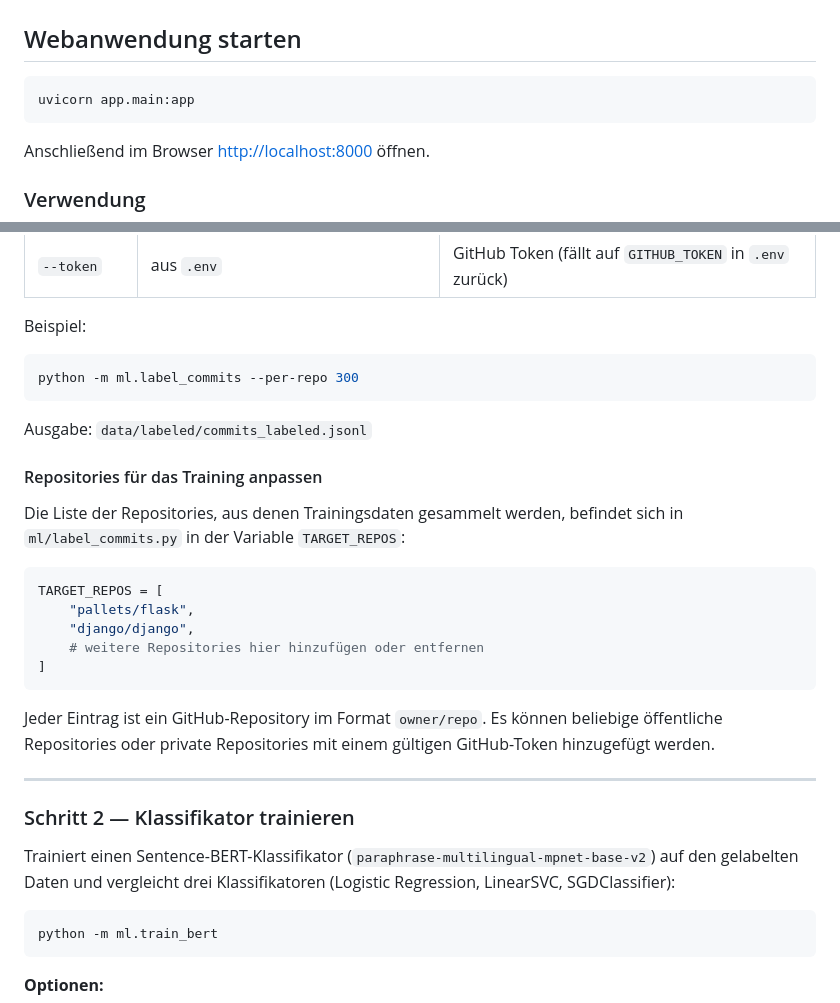
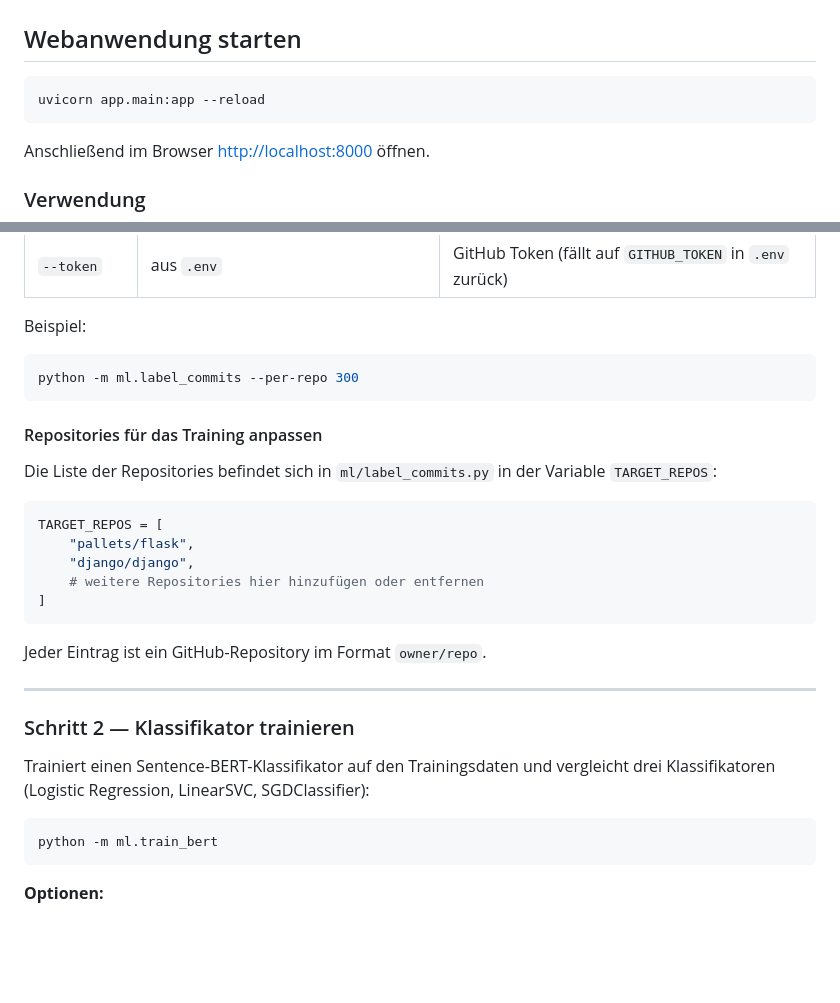
Before and after one commit to Avupius/smart-changelog-generator, a Markdown page: README.md, 2 parts joined by grey strips. Rendered like a GitHub page; blank space fills up the shorter version.

````diff
--- a/README.md
+++ b/README.md
@@ -66,7 +66,7 @@ Der `GITHUB_TOKEN` ist optional — ohne Token ist die GitHub API auf 60 Anfrage
 ## Webanwendung starten
 
 ```bash
-uvicorn app.main:app
+uvicorn app.main:app --reload
 ```
 
 Anschließend im Browser [http://localhost:8000](http://localhost:8000) öffnen.
@@ -110,11 +121,9 @@ Beispiel:
 python -m ml.label_commits --per-repo 300
 ```
 
-Ausgabe: `data/labeled/commits_labeled.jsonl`
-
 #### Repositories für das Training anpassen
 
-Die Liste der Repositories, aus denen Trainingsdaten gesammelt werden, befindet sich in `ml/label_commits.py` in der Variable `TARGET_REPOS`:
+Die Liste der Repositories befindet sich in `ml/label_commits.py` in der Variable `TARGET_REPOS`:
 
 ```python
 TARGET_REPOS = [
@@ -124,13 +133,13 @@ TARGET_REPOS = [
 ]
 ```
 
-Jeder Eintrag ist ein GitHub-Repository im Format `owner/repo`. Es können beliebige öffentliche Repositories oder private Repositories mit einem gültigen GitHub-Token hinzugefügt werden.
+Jeder Eintrag ist ein GitHub-Repository im Format `owner/repo`.
 
 ---
 
 ### Schritt 2 — Klassifikator trainieren
 
-Trainiert einen Sentence-BERT-Klassifikator (`paraphrase-multilingual-mpnet-base-v2`) auf den gelabelten Daten und vergleicht drei Klassifikatoren (Logistic Regression, LinearSVC, SGDClassifier):
+Trainiert einen Sentence-BERT-Klassifikator auf den Trainingsdaten und vergleicht drei Klassifikatoren (Logistic Regression, LinearSVC, SGDClassifier):
 
 ```bash
 python -m ml.train_bert
````
Also changed, not shown: other parts of README.md (+20 -6 lines), confusion_matrix.png (added), 4 other files.
